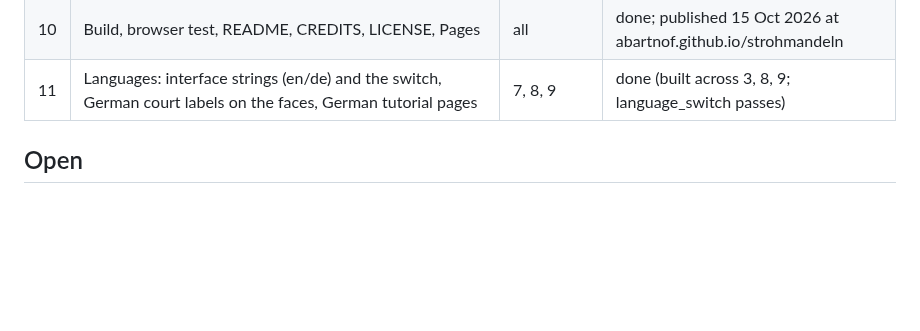
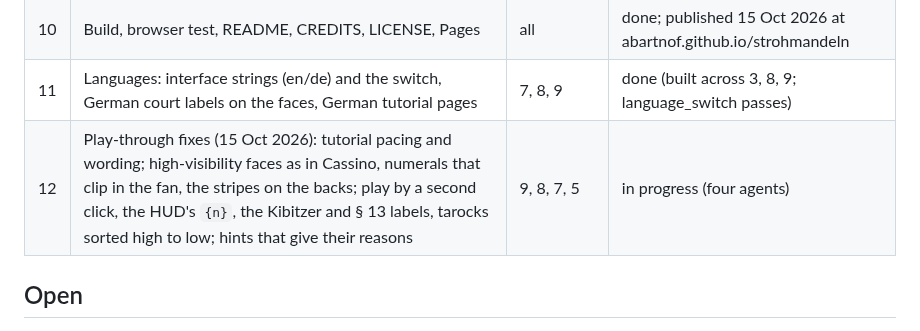
Before and after one commit to abartnof/strohmandeln, a Markdown page: PLAN.md, the part around the change. Rendered like a GitHub page; blank space fills up the shorter version.

Commit message:
Plan: work package 12, the fixes from a play-through
Co-Authored-By: Claude Opus 5.5 <noreply@anthropic.com>
Claude-Session: https://claude.ai/code/session_01UKVbJJrgrbPYFmY2QB3KJD

```diff
--- a/PLAN.md
+++ b/PLAN.md
@@ -47,6 +47,7 @@ terminal client. Built on the parts of Cassino and Piquet that carry over.
 | 9 | Tutor: tutorial pages, the kibitzer's hints and explanations, end-of-deal review | 5, 8 | done |
 | 10 | Build, browser test, README, CREDITS, LICENSE, Pages | all | done; published 15 Oct 2026 at abartnof.github.io/strohmandeln |
 | 11 | Languages: interface strings (en/de) and the switch, German court labels on the faces, German tutorial pages | 7, 8, 9 | done (built across 3, 8, 9; language_switch passes) |
+| 12 | Play-through fixes (15 Oct 2026): tutorial pacing and wording; high-visibility faces as in Cassino, numerals that clip in the fan, the stripes on the backs; play by a second click, the HUD's `{n}`, the Kibitzer and § 13 labels, tarocks sorted high to low; hints that give their reasons | 9, 8, 7, 5 | in progress (four agents) |
 
 ## Open
 
```
